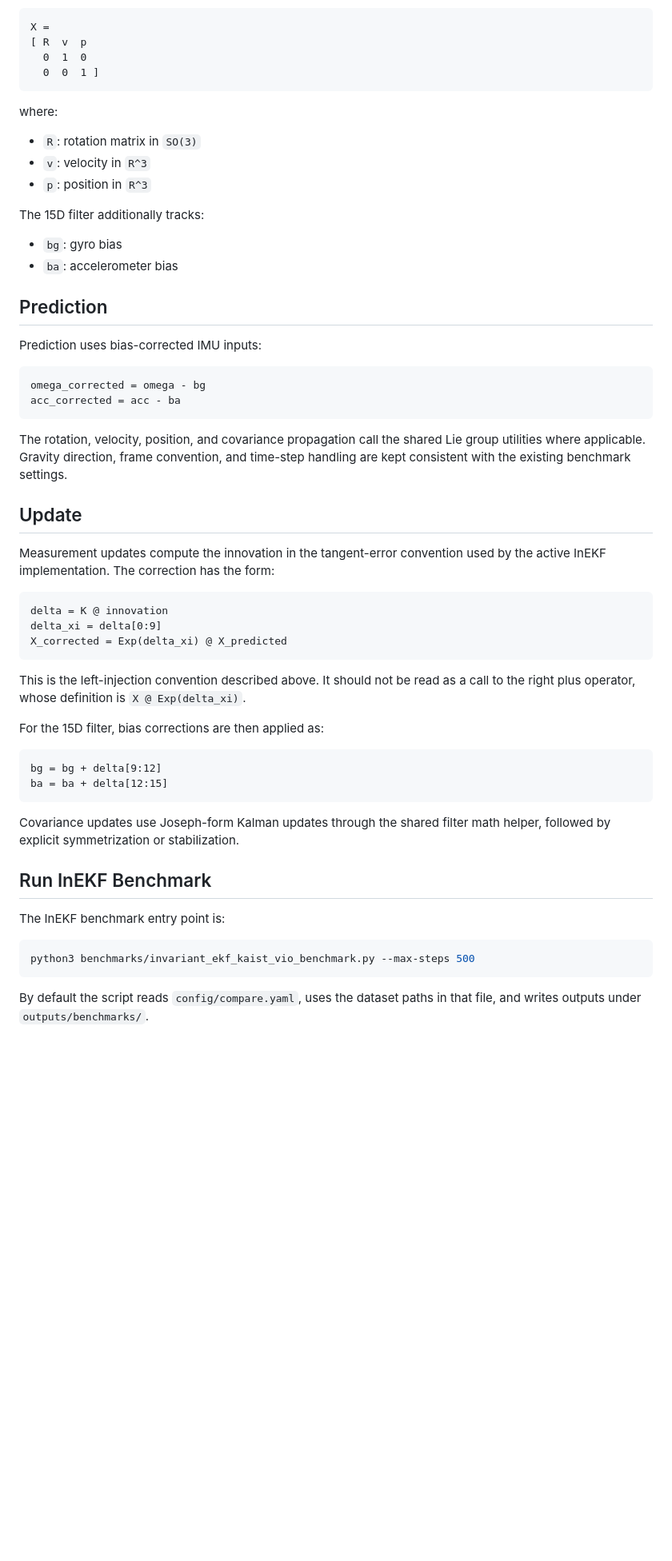
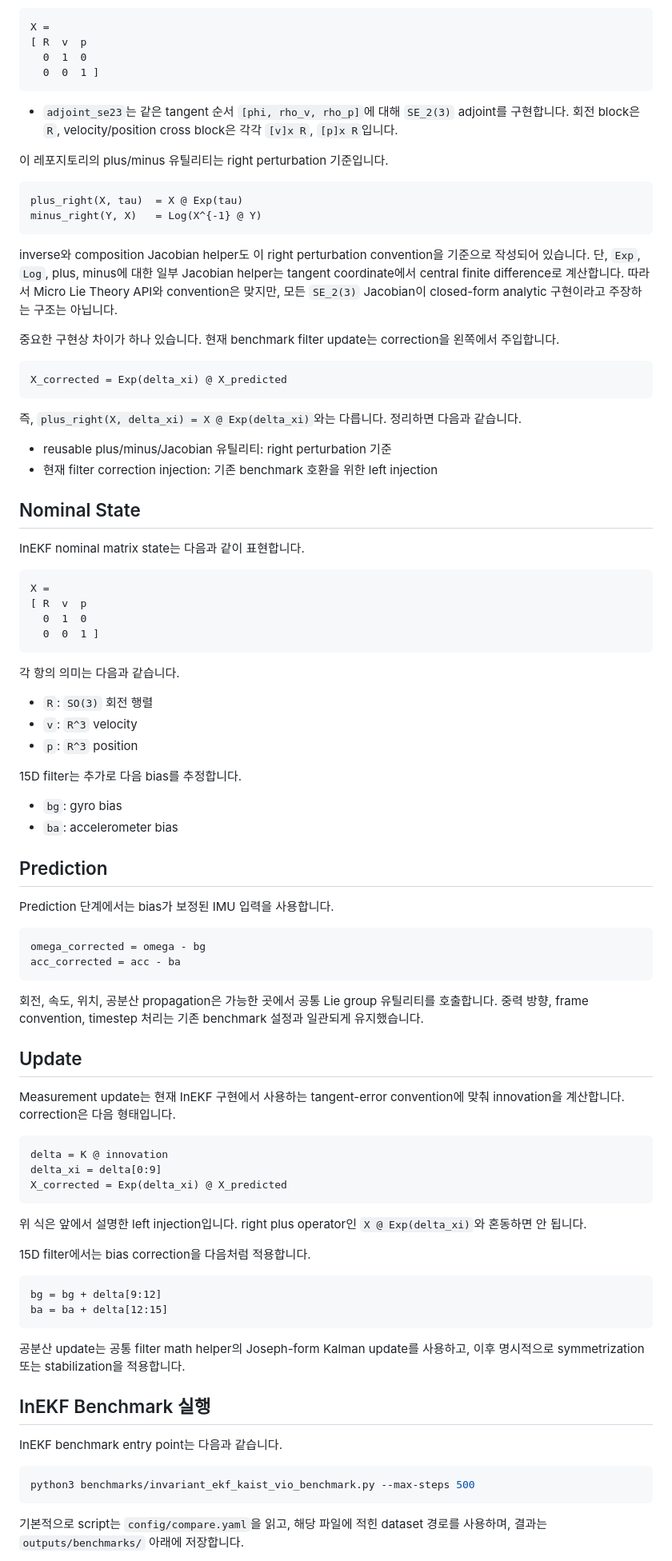
Before and after one commit to andyjaehun/InEKF, a Markdown page: README.md, the part around one of its changes. Shown at 80% size. Drawn GitHub-style; blank space fills up the shorter version.

Commit message:
Translate README to Korean

````diff
--- a/README.md
+++ b/README.md
@@ -113,34 +79,76 @@ X =
   0  0  1 ]
 ```
 
-where:
+- `adjoint_se23`는 같은 tangent 순서 `[phi, rho_v, rho_p]`에 대해
+  `SE_2(3)` adjoint를 구현합니다. 회전 block은 `R`, velocity/position
+  cross block은 각각 `[v]x R`, `[p]x R`입니다.
 
-- `R`: rotation matrix in `SO(3)`
-- `v`: velocity in `R^3`
-- `p`: position in `R^3`
+이 레포지토리의 plus/minus 유틸리티는 right perturbation 기준입니다.
 
-The 15D filter additionally tracks:
+```text
+plus_right(X, tau)  = X @ Exp(tau)
+minus_right(Y, X)   = Log(X^{-1} @ Y)
+```
+
+inverse와 composition Jacobian helper도 이 right perturbation convention을
+기준으로 작성되어 있습니다. 단, `Exp`, `Log`, plus, minus에 대한 일부
+Jacobian helper는 tangent coordinate에서 central finite difference로
+계산합니다. 따라서 Micro Lie Theory API와 convention은 맞지만, 모든
+`SE_2(3)` Jacobian이 closed-form analytic 구현이라고 주장하는 구조는
+아닙니다.
+
+중요한 구현상 차이가 하나 있습니다. 현재 benchmark filter update는
+correction을 왼쪽에서 주입합니다.
+
+```text
+X_corrected = Exp(delta_xi) @ X_predicted
+```
+
+즉, `plus_right(X, delta_xi) = X @ Exp(delta_xi)`와는 다릅니다.
+정리하면 다음과 같습니다.
+
+- reusable plus/minus/Jacobian 유틸리티: right perturbation 기준
+- 현재 filter correction injection: 기존 benchmark 호환을 위한 left injection
+
+## Nominal State
+
+InEKF nominal matrix state는 다음과 같이 표현합니다.
+
+```text
+X =
+[ R  v  p
+  0  1  0
+  0  0  1 ]
+```
+
+각 항의 의미는 다음과 같습니다.
+
+- `R`: `SO(3)` 회전 행렬
+- `v`: `R^3` velocity
+- `p`: `R^3` position
+
+15D filter는 추가로 다음 bias를 추정합니다.
 
 - `bg`: gyro bias
 - `ba`: accelerometer bias
 
 ## Prediction
 
-Prediction uses bias-corrected IMU inputs:
+Prediction 단계에서는 bias가 보정된 IMU 입력을 사용합니다.
 
 ```text
 omega_corrected = omega - bg
 acc_corrected = acc - ba
 ```
 
-The rotation, velocity, position, and covariance propagation call the shared
-Lie group utilities where applicable. Gravity direction, frame convention, and
-time-step handling are kept consistent with the existing benchmark settings.
+회전, 속도, 위치, 공분산 propagation은 가능한 곳에서 공통 Lie group
+유틸리티를 호출합니다. 중력 방향, frame convention, timestep 처리는 기존
+benchmark 설정과 일관되게 유지했습니다.
 
 ## Update
 
-Measurement updates compute the innovation in the tangent-error convention used
-by the active InEKF implementation. The correction has the form:
+Measurement update는 현재 InEKF 구현에서 사용하는 tangent-error convention에
+맞춰 innovation을 계산합니다. correction은 다음 형태입니다.
 
 ```text
 delta = K @ innovation
@@ -148,27 +156,27 @@ delta_xi = delta[0:9]
 X_corrected = Exp(delta_xi) @ X_predicted
 ```
 
-This is the left-injection convention described above. It should not be read as
-a call to the right plus operator, whose definition is `X @ Exp(delta_xi)`.
+위 식은 앞에서 설명한 left injection입니다. right plus operator인
+`X @ Exp(delta_xi)`와 혼동하면 안 됩니다.
 
-For the 15D filter, bias corrections are then applied as:
+15D filter에서는 bias correction을 다음처럼 적용합니다.
 
 ```text
 bg = bg + delta[9:12]
 ba = ba + delta[12:15]
 ```
 
-Covariance updates use Joseph-form Kalman updates through the shared filter
-math helper, followed by explicit symmetrization or stabilization.
+공분산 update는 공통 filter math helper의 Joseph-form Kalman update를
+사용하고, 이후 명시적으로 symmetrization 또는 stabilization을 적용합니다.
 
-## Run InEKF Benchmark
+## InEKF Benchmark 실행
 
-The InEKF benchmark entry point is:
+InEKF benchmark entry point는 다음과 같습니다.
 
 ```bash
 python3 benchmarks/invariant_ekf_kaist_vio_benchmark.py --max-steps 500
 ```
 
-By default the script reads `config/compare.yaml`, uses the dataset paths in
-that file, and writes outputs under `outputs/benchmarks/`.
+기본적으로 script는 `config/compare.yaml`을 읽고, 해당 파일에 적힌 dataset
+경로를 사용하며, 결과는 `outputs/benchmarks/` 아래에 저장합니다.
 
````
Also changed, not shown: other parts of README.md (+38 -70 lines).
